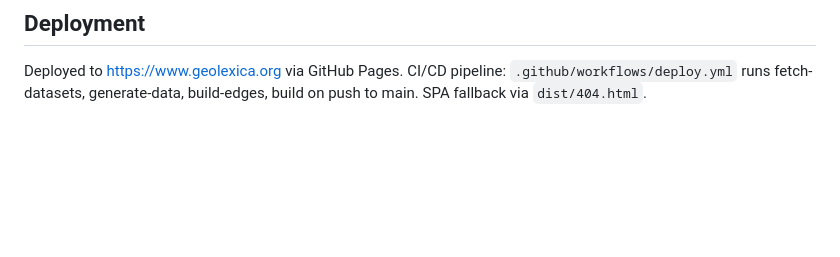
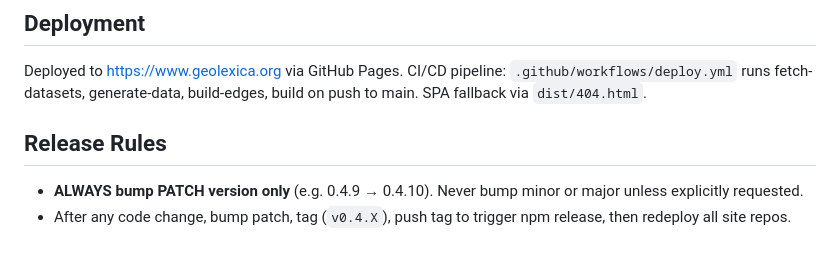
Before and after one commit to glossarist/concept-browser, a Markdown page: CLAUDE.md, the part around the change. GitHub-like rendering; blank space fills up the shorter version.

Commit message:
docs: add release rules — patch version only

```diff
--- a/CLAUDE.md
+++ b/CLAUDE.md
@@ -64,3 +64,8 @@ Vue 3 + TypeScript + Vite + Pinia + Vue Router + Tailwind CSS 3 + D3.js + KaTeX
 ## Deployment
 
 Deployed to https://www.geolexica.org via GitHub Pages. CI/CD pipeline: `.github/workflows/deploy.yml` runs fetch-datasets, generate-data, build-edges, build on push to main. SPA fallback via `dist/404.html`.
+
+## Release Rules
+
+- **ALWAYS bump PATCH version only** (e.g. 0.4.9 → 0.4.10). Never bump minor or major unless explicitly requested.
+- After any code change, bump patch, tag (`v0.4.X`), push tag to trigger npm release, then redeploy all site repos.
```
